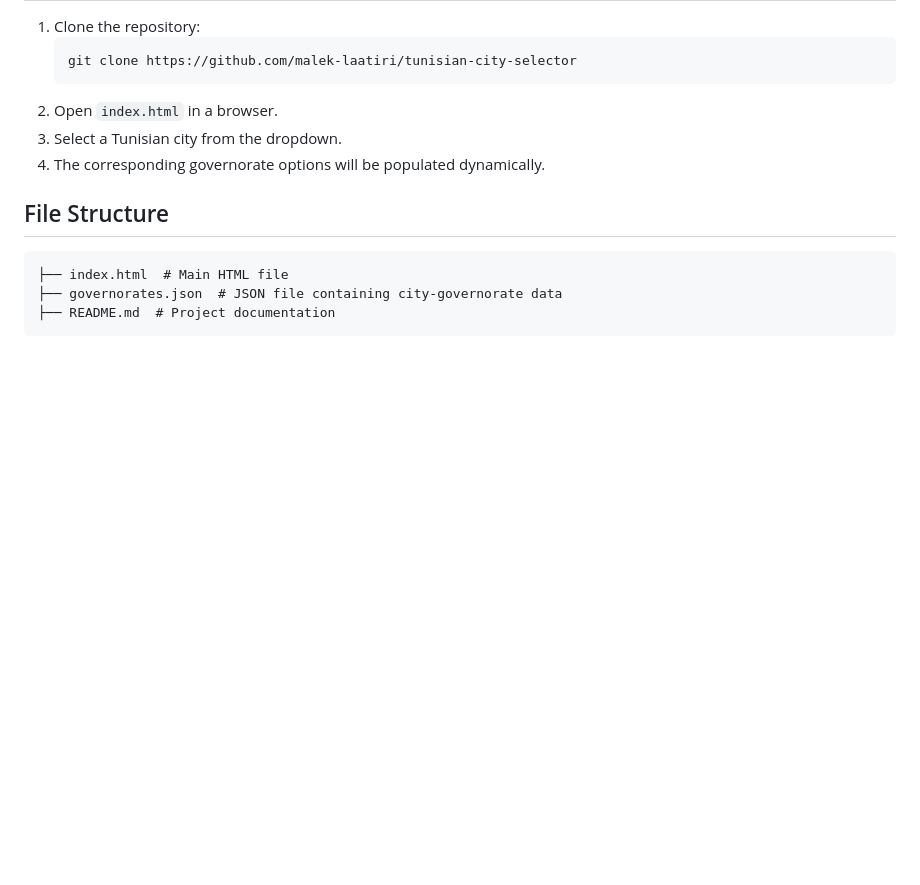
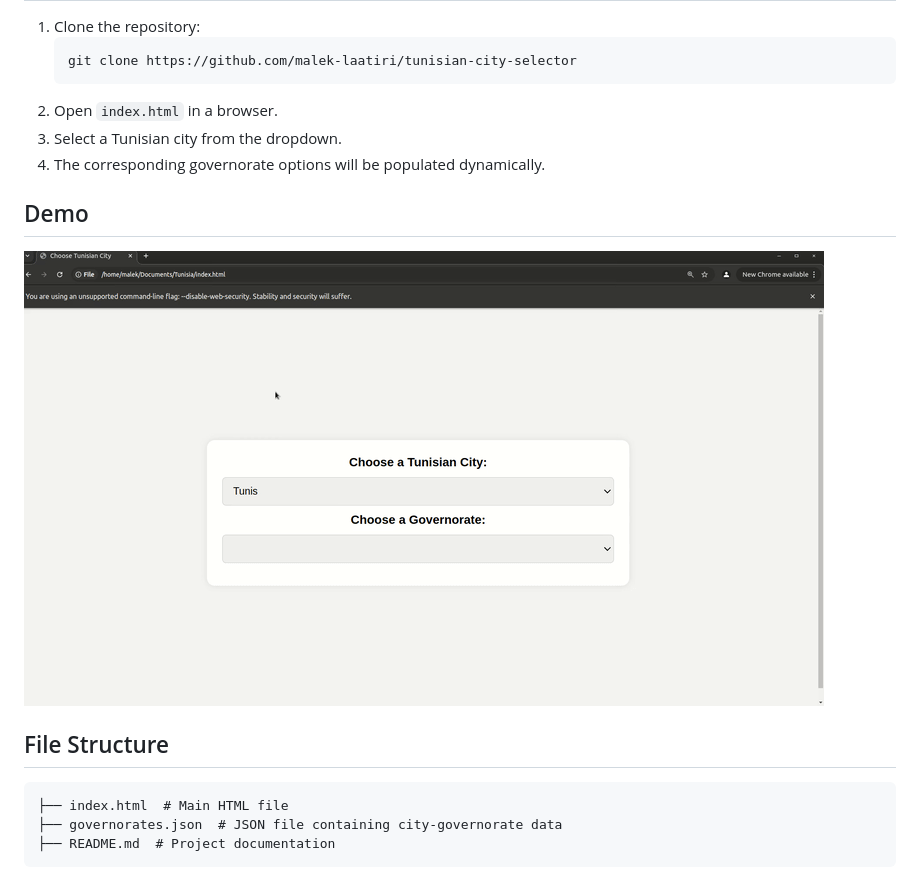
Before and after one commit to malek-laatiri/tunisian-city-selector, a Markdown page: readme.md, the part around the change. GitHub-like rendering; pictures changed too: demo.gif (added); blank space fills up the shorter version.

Commit message:
governorates

````diff
--- a/readme.md
+++ b/readme.md
@@ -24,6 +24,9 @@ The data was scraped from Wikipedia and compiled into a structured dataset, whic
 3. Select a Tunisian city from the dropdown.
 4. The corresponding governorate options will be populated dynamically.
 
+## Demo
+![Tunisian City Selector in Action](demo.gif)
+
 ## File Structure
 ```
 ├── index.html  # Main HTML file
````
